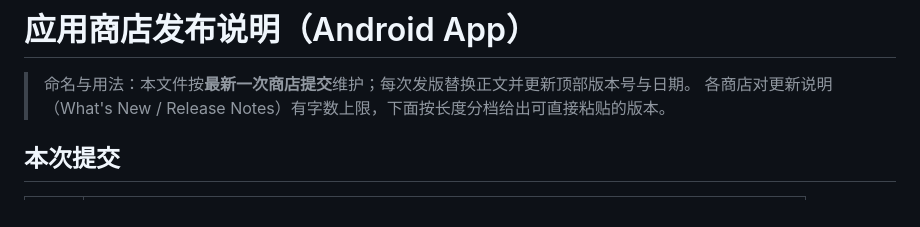
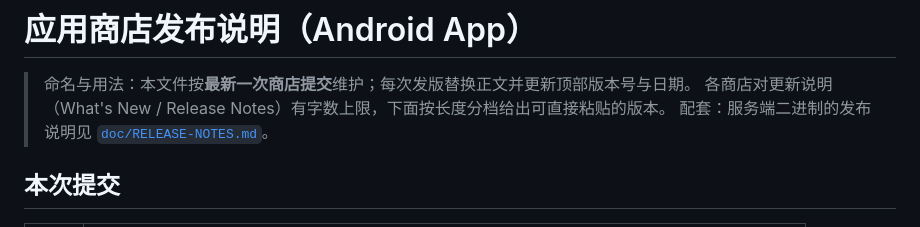
Before and after one commit to qist/tvgate, a Markdown page: doc/STORE-RELEASE-NOTES.md, the part around the change. Drawn GitHub-style.

Commit message:
docs: 新增服务端二进制发布说明 doc/RELEASE-NOTES.md（GitHub Release 三档文案 + 下载升级表 + 发布核对清单），与商店发布说明互相引用

```diff
--- a/doc/STORE-RELEASE-NOTES.md
+++ b/doc/STORE-RELEASE-NOTES.md
@@ -2,6 +2,7 @@
 
 > 命名与用法：本文件按**最新一次商店提交**维护；每次发版替换正文并更新顶部版本号与日期。
 > 各商店对更新说明（What's New / Release Notes）有字数上限，下面按长度分档给出可直接粘贴的版本。
+> 配套：服务端二进制的发布说明见 [`doc/RELEASE-NOTES.md`](RELEASE-NOTES.md)。
 
 ## 本次提交
 
```
Also changed, not shown: doc/RELEASE-NOTES.md (added, +106 -0 lines).
